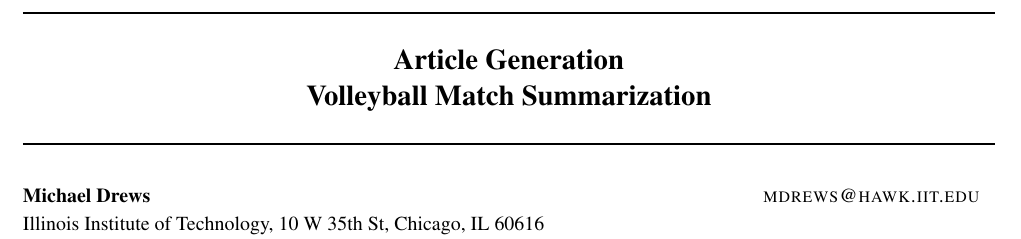
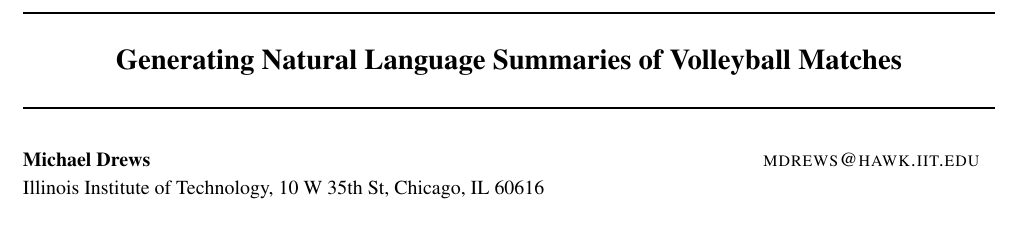
Before and after one commit to mdrews93/volleyball-nlg, a LaTeX paper (docs/report/report.tex): part of page 1 of 4, cut at the place of the change. Compiled offline with pdfLaTeX.

Commit message:
latest updated files

```diff
--- a/docs/report/report.tex
+++ b/docs/report/report.tex
@@ -46,8 +46,7 @@
 \begin{document}
 
 \twocolumn[
-\icmltitle{Article Generation \\
-           Volleyball Match Summarization}
+\icmltitle{Generating Natural Language Summaries of Volleyball Matches}
 
 % It is OKAY to include author information, even for blind
 % submissions: the style file will automatically remove it for you
```
Also changed, not shown: docs/report/Generating Natural Language Summaries of Volleyball Matches.pdf (added), docs/report/Natural Language Generation of Volleyball Match Summarization Articles.pdf (added), docs/report/report.pdf, 1 other file.
